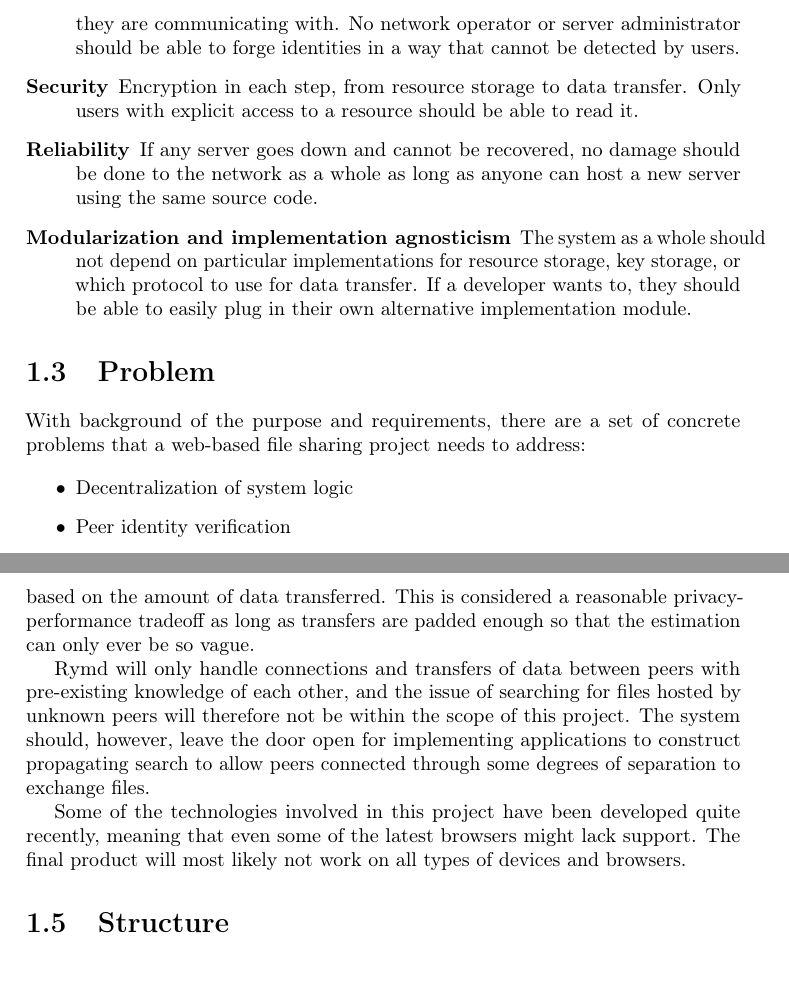
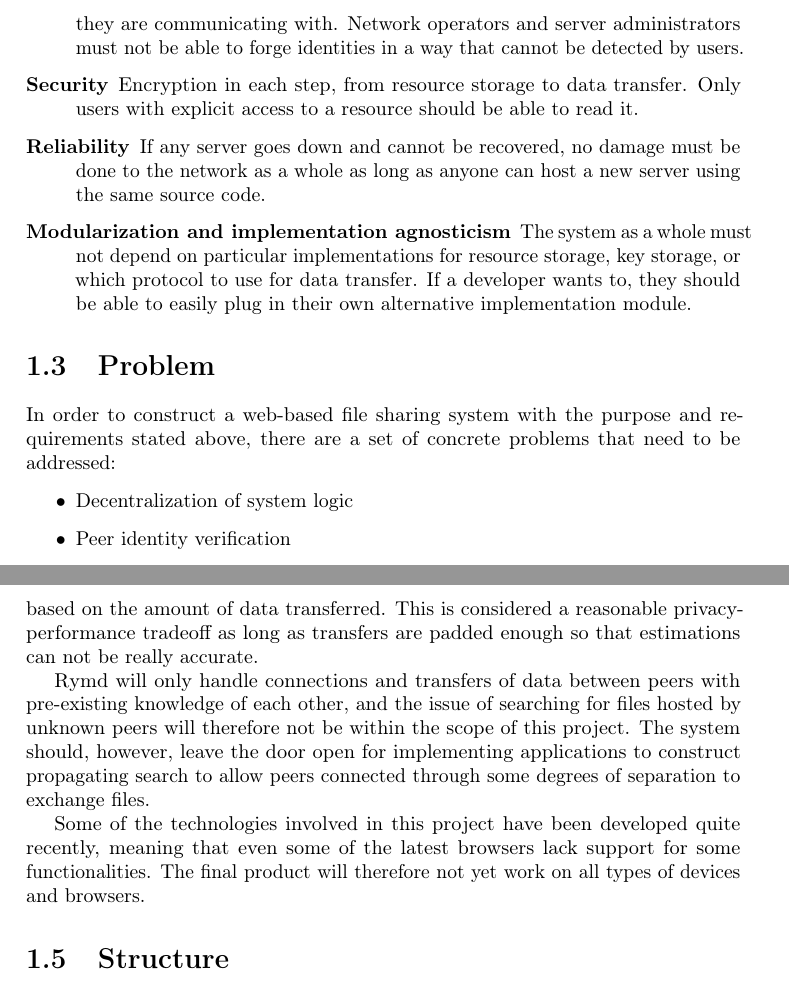
Before and after one commit to rymdjs/report, a LaTeX thesis (Layout.tex, which reads sections/problem.tex, sections/purpose.tex, sections/scope.tex): two parts of pages 2 and 4 of 50, joined at a grey line, cut at the place of the change. Compiled offline with pdfLaTeX.

Commit message:
scope fixes

```diff
--- a/sections/problem.tex
+++ b/sections/problem.tex
@@ -1,7 +1,7 @@
 \section{Problem}
 \label{sec:problem}
 
-With background of the purpose and requirements, there are a set of concrete problems that a web-based file sharing project needs to address:
+In order to construct a web-based file sharing system with the purpose and requirements stated above, there are a set of concrete problems that need to be addressed:
 
 \begin{itemize}
 \item Decentralization of system logic
--- a/sections/purpose.tex
+++ b/sections/purpose.tex
@@ -4,12 +4,12 @@ The purpose of this project is a cryptographically secured distributed peer-to-p
 Such a system should fulfill the following requirements:
 
 \begin{description}
-  \item[Privacy] Only users that are given explicit access to a resource should be able to deduce anything useful about its content. No central entity, such as a server administrator or network operator, should be able to extract incriminating information about a client. Users should be able to trust that they know who they are communicating with. No network operator or server administrator should be able to forge identities in a way that cannot be detected by users.
+  \item[Privacy] Only users that are given explicit access to a resource should be able to deduce anything useful about its content. No central entity, such as a server administrator or network operator, should be able to extract incriminating information about a client. Users should be able to trust that they know who they are communicating with. Network operators and server administrators must not be able to forge identities in a way that cannot be detected by users.
 
 \item[Security] Encryption in each step, from resource storage to data transfer. Only users with explicit access to a resource should be able to read it.
 
-\item[Reliability] If any server goes down and cannot be recovered, no damage should be done to the network as a whole as long as anyone can host a new server using the same source code.
+\item[Reliability] If any server goes down and cannot be recovered, no damage must be done to the network as a whole as long as anyone can host a new server using the same source code.
 
-\item[Modularization and implementation agnosticism] The system as a whole should not depend on particular implementations for resource storage, key storage, or which protocol to use for data transfer. If a developer wants to, they should be able to easily plug in their own alternative implementation module.
+\item[Modularization and implementation agnosticism] The system as a whole must not depend on particular implementations for resource storage, key storage, or which protocol to use for data transfer. If a developer wants to, they should be able to easily plug in their own alternative implementation module.
 
 \end{description}
--- a/sections/scope.tex
+++ b/sections/scope.tex
@@ -9,7 +9,7 @@ The project has developed two end products: \emph{Rymd} and \emph{Shuttle}:
 \end{description}
 
-The system will not deal with version management, synchronization, merging resources, or history. Neither will the issue of leaking of certain kinds of metadata be addressed. This includes information on who is communicating with whom, since this is a very difficult issue far beyond the scope of this project. Unfortunately, network operators will likely be able to make a rough estimate of resource size based on the amount of data transferred. This is considered a reasonable privacy-performance tradeoff as long as transfers are padded enough so that the estimation can only ever be so vague.
+The system will not deal with version management, synchronization, merging resources, or history. Neither will the issue of leaking of certain kinds of metadata be addressed. This includes information on who is communicating with whom, since this is a very difficult issue far beyond the scope of this project. Unfortunately, network operators will likely be able to make a rough estimate of resource size based on the amount of data transferred. This is considered a reasonable privacy-performance tradeoff as long as transfers are padded enough so that estimations can not be really accurate.
 
 Rymd will only handle connections and transfers of data between peers with pre-existing knowledge of each other, and the issue of searching for files hosted by unknown peers will therefore not be within the scope of this project. The system should, however, leave the door open for implementing applications to construct propagating search to allow peers connected through some degrees of separation to exchange files.
 
-Some of the technologies involved in this project have been developed quite recently, meaning that even some of the latest browsers might lack support. The final product will most likely not work on all types of devices and browsers.
+Some of the technologies involved in this project have been developed quite recently, meaning that even some of the latest browsers lack support for some functionalities. The final product will therefore not yet work on all types of devices and browsers.
```
Also changed, not shown: sections/scope.tex (4 more changed lines).
